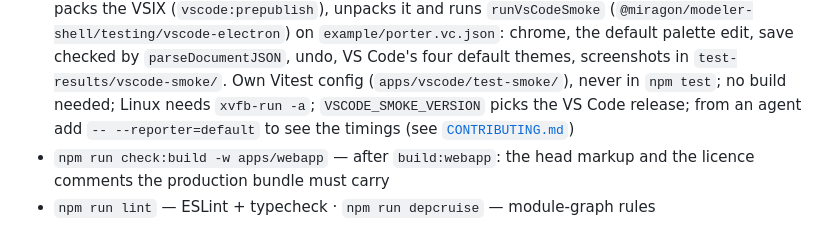
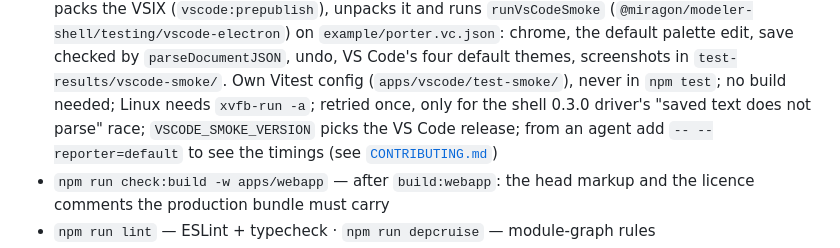
Before and after one commit to Miragon/value-chain-modeler, a Markdown page: CLAUDE.md, the part around the change. Drawn GitHub-style.

```diff
--- a/CLAUDE.md
+++ b/CLAUDE.md
@@ -95,6 +95,7 @@ and arrays nest at most 100 levels (`MAX_NESTING_DEPTH`, checked without recursi
   chrome, the default palette edit, save checked by `parseDocumentJSON`, undo, VS Code's four
   default themes, screenshots in `test-results/vscode-smoke/`. Own Vitest config
   (`apps/vscode/test-smoke/`), never in `npm test`; no build needed; Linux needs `xvfb-run -a`;
+  retried once, only for the shell 0.3.0 driver's "saved text does not parse" race;
   `VSCODE_SMOKE_VERSION` picks the VS Code release; from an agent add `-- --reporter=default` to
   see the timings (see [`CONTRIBUTING.md`](CONTRIBUTING.md#vs-code-smoke-test))
 - `npm run check:build -w apps/webapp` — after `build:webapp`: the head markup and the licence
```
Also changed, not shown: CONTRIBUTING.md (+7 -1 lines).
